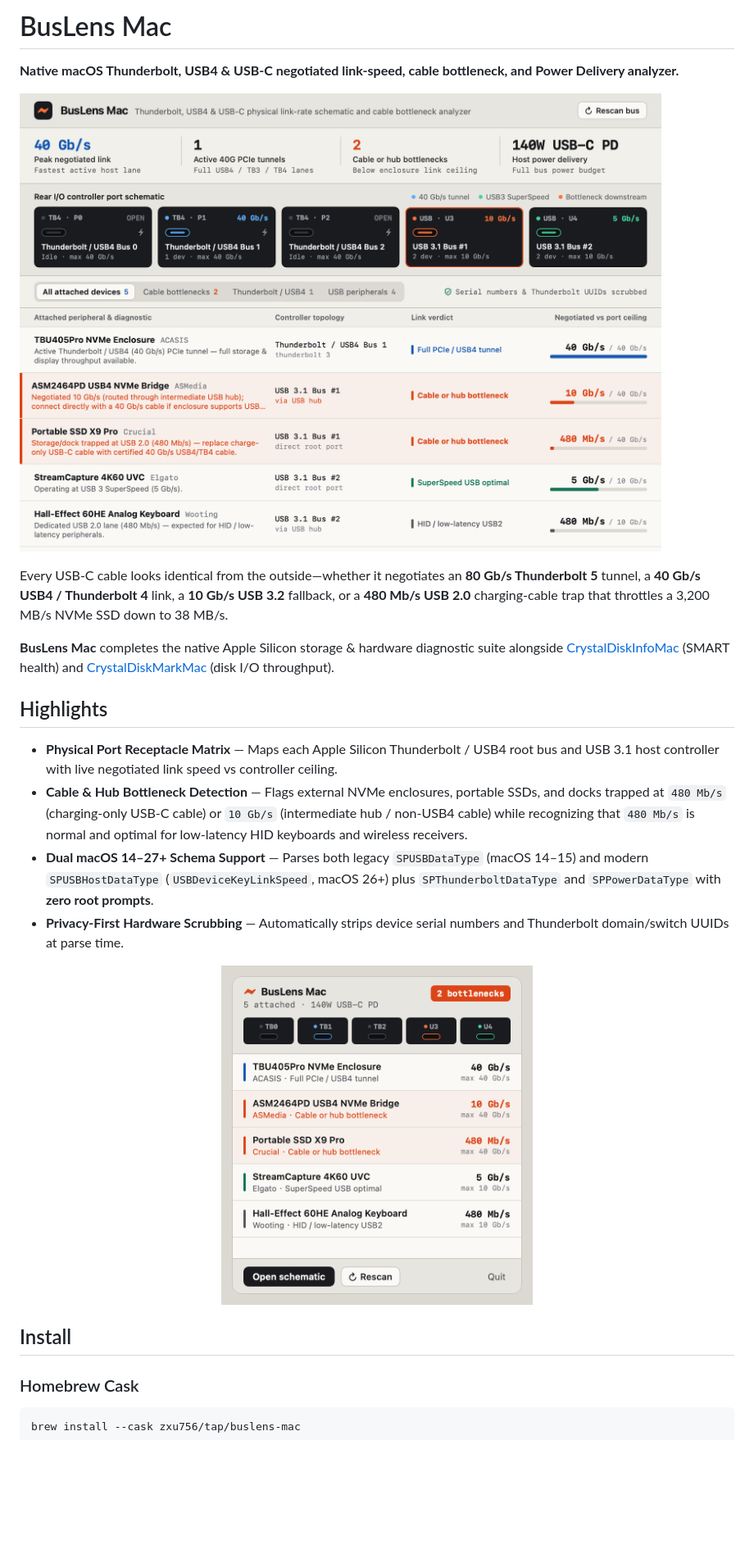
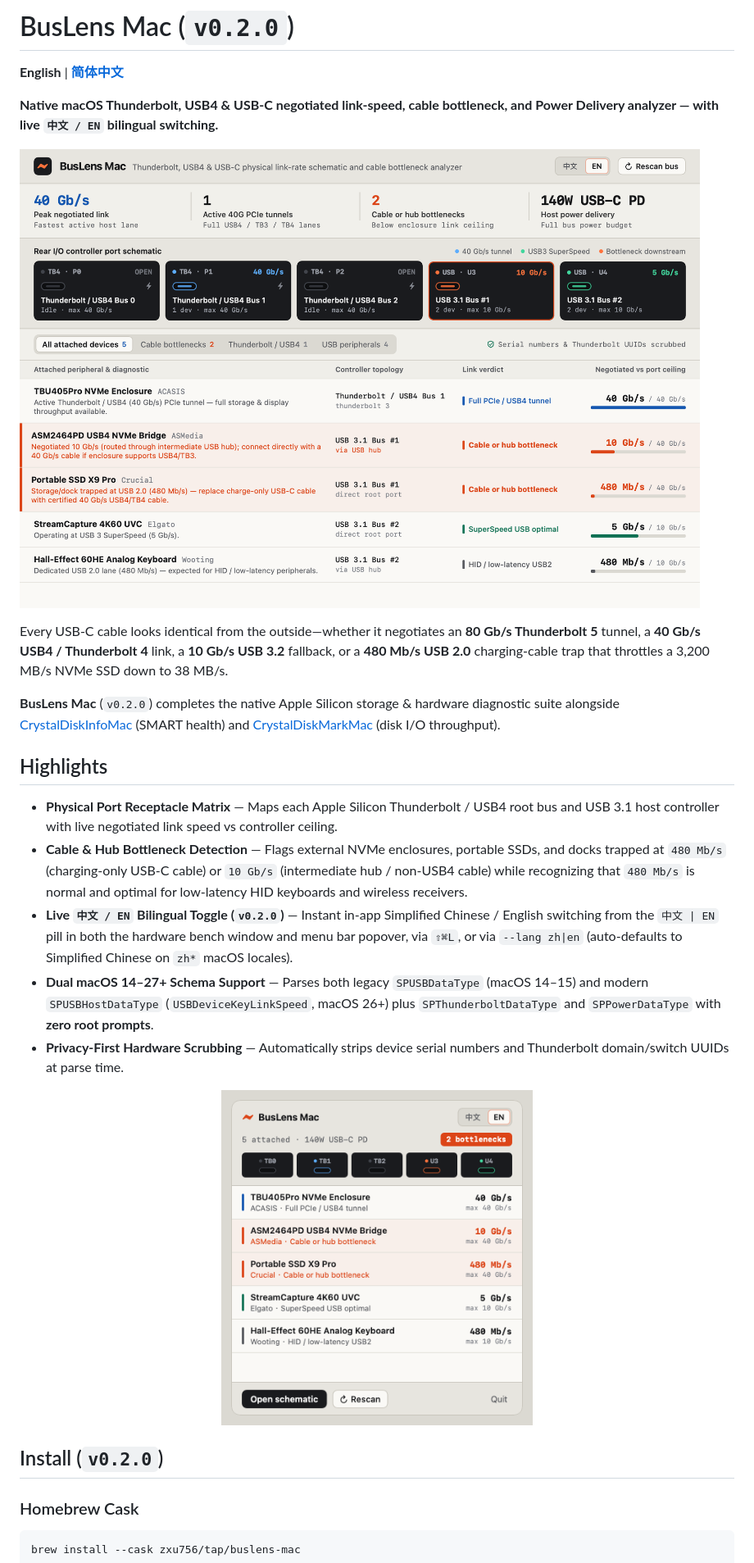
Before and after one commit to zxu756/BusLensMac, a Markdown page: README.md, the part around one of its changes. Shown at 82% size. Rendered like a GitHub page; pictures changed too: docs/screenshot-main.png, docs/screenshot-menubar.png; blank space fills up the shorter version.

Commit message:
feat(i18n): add live Chinese/English toggle, Retina screenshots & README.zh-CN (v0.2.0)

```diff
--- a/README.md
+++ b/README.md
@@ -1,17 +1,20 @@
-# BusLens Mac
+# BusLens Mac (`v0.2.0`)
 
-**Native macOS Thunderbolt, USB4 & USB-C negotiated link-speed, cable bottleneck, and Power Delivery analyzer.**
+**English** | **[简体中文](README.zh-CN.md)**
+
+**Native macOS Thunderbolt, USB4 & USB-C negotiated link-speed, cable bottleneck, and Power Delivery analyzer — with live `中文 / EN` bilingual switching.**
 
 ![BusLens Mac Bench](docs/screenshot-main.png)
 
 Every USB-C cable looks identical from the outside—whether it negotiates an **80 Gb/s Thunderbolt 5** tunnel, a **40 Gb/s USB4 / Thunderbolt 4** link, a **10 Gb/s USB 3.2** fallback, or a **480 Mb/s USB 2.0** charging-cable trap that throttles a 3,200 MB/s NVMe SSD down to 38 MB/s.
 
-**BusLens Mac** completes the native Apple Silicon storage & hardware diagnostic suite alongside [CrystalDiskInfoMac](https://github.com/zxu756/CrystalDiskInfoMac) (SMART health) and [CrystalDiskMarkMac](https://github.com/zxu756/CrystalDiskMarkMac) (disk I/O throughput).
+**BusLens Mac** (`v0.2.0`) completes the native Apple Silicon storage & hardware diagnostic suite alongside [CrystalDiskInfoMac](https://github.com/zxu756/CrystalDiskInfoMac) (SMART health) and [CrystalDiskMarkMac](https://github.com/zxu756/CrystalDiskMarkMac) (disk I/O throughput).
 
 ## Highlights
 
 - **Physical Port Receptacle Matrix** — Maps each Apple Silicon Thunderbolt / USB4 root bus and USB 3.1 host controller with live negotiated link speed vs controller ceiling.
 - **Cable & Hub Bottleneck Detection** — Flags external NVMe enclosures, portable SSDs, and docks trapped at `480 Mb/s` (charging-only USB-C cable) or `10 Gb/s` (intermediate hub / non-USB4 cable) while recognizing that `480 Mb/s` is normal and optimal for low-latency HID keyboards and wireless receivers.
+- **Live `中文 / EN` Bilingual Toggle (`v0.2.0`)** — Instant in-app Simplified Chinese / English switching from the `中文 | EN` pill in both the hardware bench window and menu bar popover, via `⇧⌘L`, or via `--lang zh|en` (auto-defaults to Simplified Chinese on `zh*` macOS locales).
 - **Dual macOS 14–27+ Schema Support** — Parses both legacy `SPUSBDataType` (macOS 14–15) and modern `SPUSBHostDataType` (`USBDeviceKeyLinkSpeed`, macOS 26+) plus `SPThunderboltDataType` and `SPPowerDataType` with **zero root prompts**.
 - **Privacy-First Hardware Scrubbing** — Automatically strips device serial numbers and Thunderbolt domain/switch UUIDs at parse time.
 
@@ -19,7 +22,7 @@ Every USB-C cable looks identical from the outside—whether it negotiates an **
   <img src="docs/screenshot-menubar.png" width="380" alt="BusLens Mac Menu Bar Popover" />
 </p>
 
-## Install
+## Install (`v0.2.0`)
 
 ### Homebrew Cask
 
```
Also changed, not shown: other parts of README.md (+10 -2 lines), README.zh-CN.md (added, +68 -0 lines), docs/screenshot-main-zh.png (added), docs/screenshot-menubar-zh.png (added), 10 other files.
